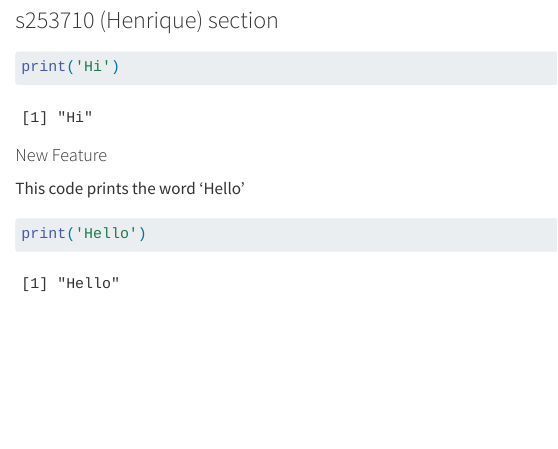
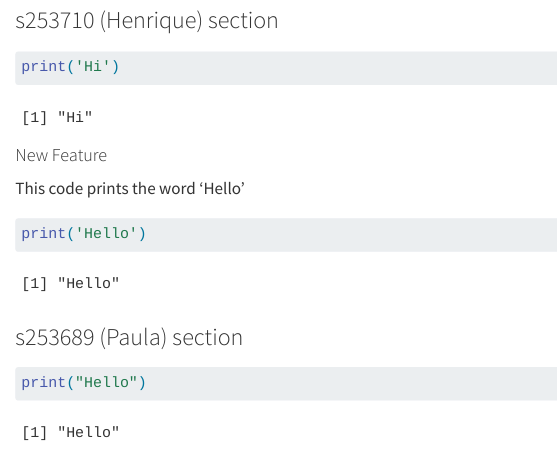
Before and after one commit to rforbiodatascience25/group12, a Quarto document (group_document.qmd): the page in a window 1100 px wide, from 1480 px down. Rendered offline with R 4.5, knitr and Pandoc in place of Quarto, with nearby package versions; some code elsewhere in the file could not run offline; common packages that the code uses without loading them are loaded.

Commit message:
Update the s253689 section

````diff
--- a/group_document.qmd
+++ b/group_document.qmd
@@ -62,3 +62,8 @@ This code prints the word 'Hello'
 ```{r}
 print('Hello')
 ```
+
+### s253689 (Paula) section
+```{r}
+print("Hello")
+```
````
